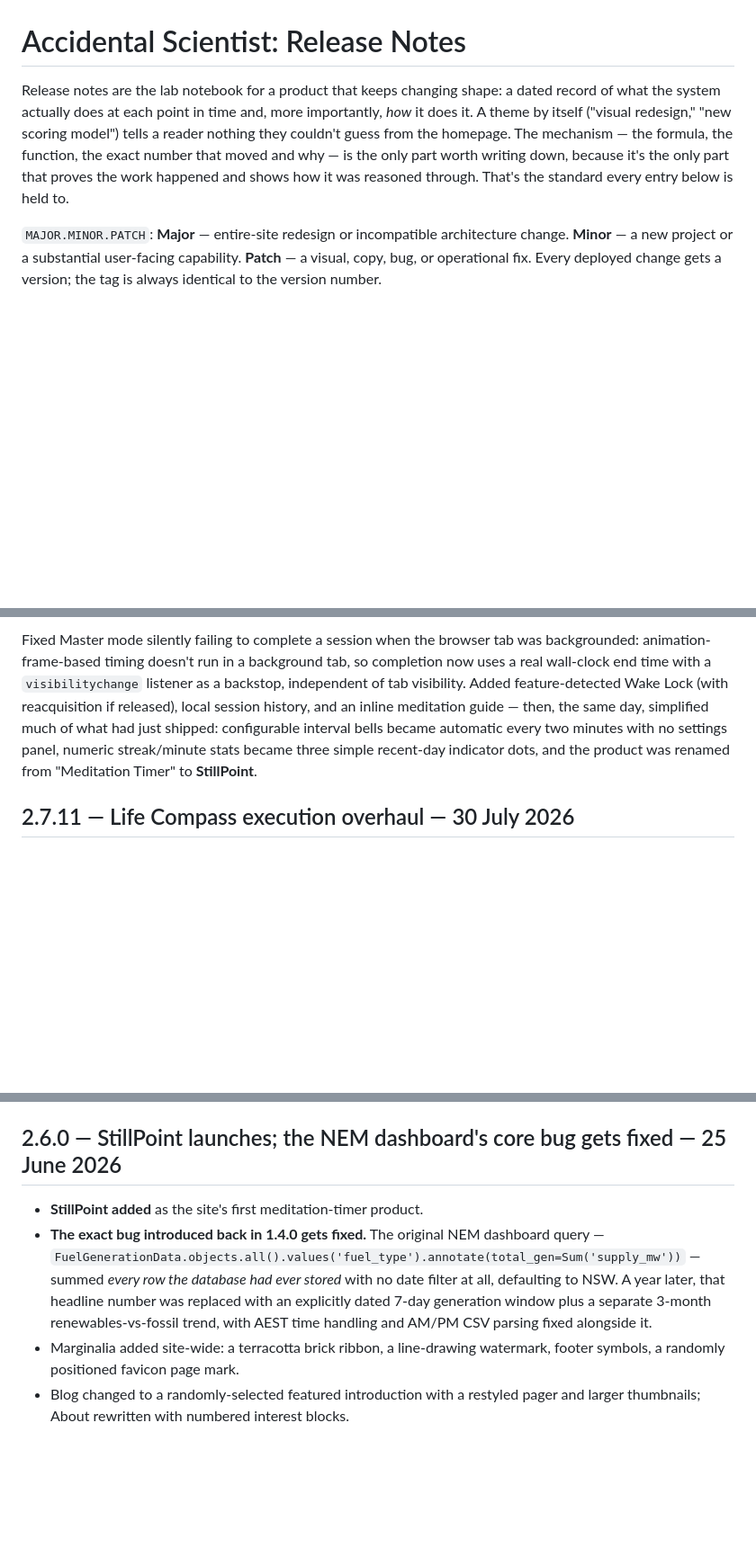
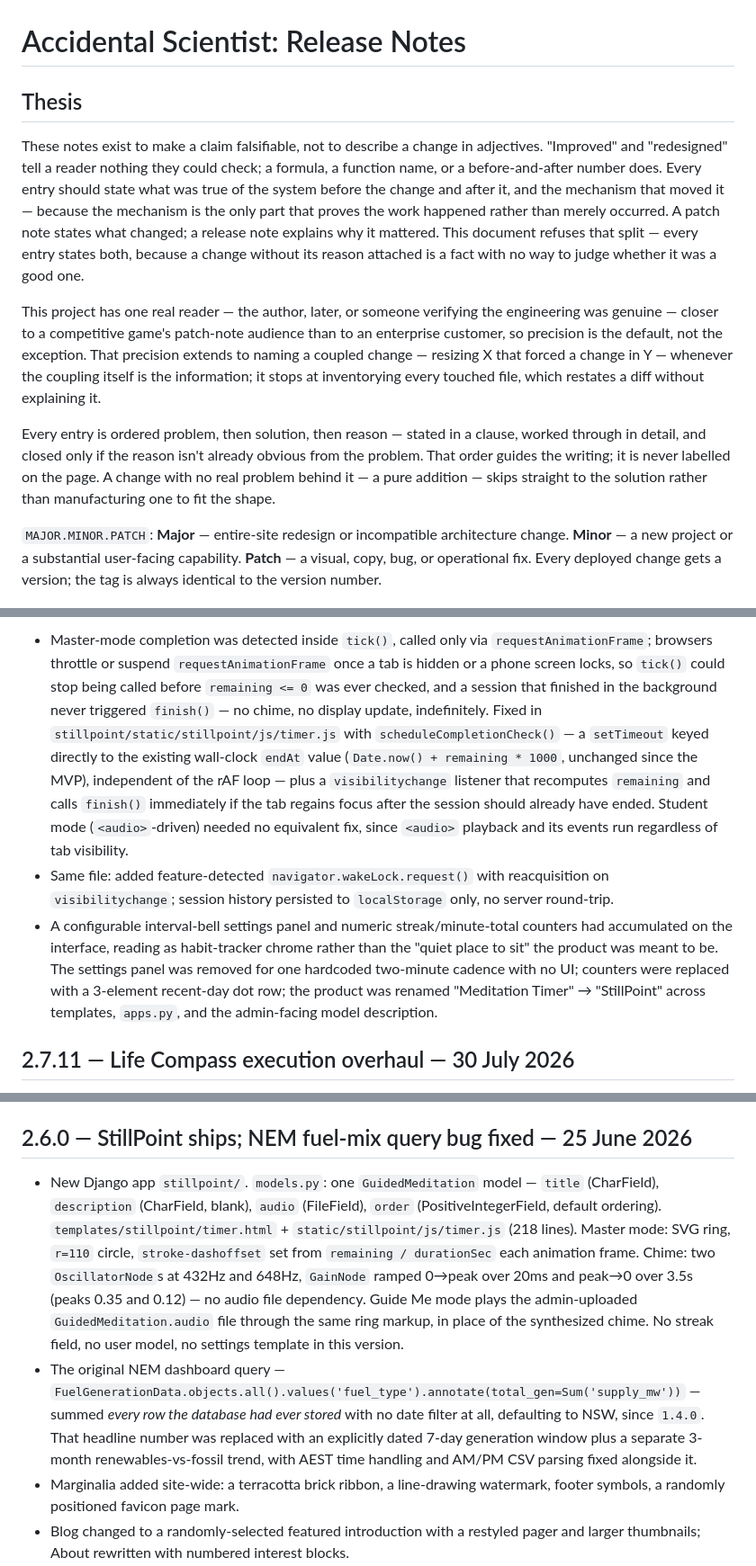
Before and after one commit to accidentalscientist/accidental-scientist-portfolio, a Markdown page: docs/RELEASE_NOTES.md, 3 parts joined by grey strips. Shown at 90% size. Drawn GitHub-style; blank space fills up the shorter version.

```diff
--- a/docs/RELEASE_NOTES.md
+++ b/docs/RELEASE_NOTES.md
@@ -1,6 +1,12 @@
 # Accidental Scientist: Release Notes
 
-Release notes are the lab notebook for a product that keeps changing shape: a dated record of what the system actually does at each point in time and, more importantly, *how* it does it. A theme by itself ("visual redesign," "new scoring model") tells a reader nothing they couldn't guess from the homepage. The mechanism — the formula, the function, the exact number that moved and why — is the only part worth writing down, because it's the only part that proves the work happened and shows how it was reasoned through. That's the standard every entry below is held to.
+## Thesis
+
+These notes exist to make a claim falsifiable, not to describe a change in adjectives. "Improved" and "redesigned" tell a reader nothing they could check; a formula, a function name, or a before-and-after number does. Every entry should state what was true of the system before the change and after it, and the mechanism that moved it — because the mechanism is the only part that proves the work happened rather than merely occurred. A patch note states what changed; a release note explains why it mattered. This document refuses that split — every entry states both, because a change without its reason attached is a fact with no way to judge whether it was a good one.
+
+This project has one real reader — the author, later, or someone verifying the engineering was genuine — closer to a competitive game's patch-note audience than to an enterprise customer, so precision is the default, not the exception. That precision extends to naming a coupled change — resizing X that forced a change in Y — whenever the coupling itself is the information; it stops at inventorying every touched file, which restates a diff without explaining it.
+
+Every entry is ordered problem, then solution, then reason — stated in a clause, worked through in detail, and closed only if the reason isn't already obvious from the problem. That order guides the writing; it is never labelled on the page. A change with no real problem behind it — a pure addition — skips straight to the solution rather than manufacturing one to fit the shape.
 
 `MAJOR.MINOR.PATCH`: **Major** — entire-site redesign or incompatible architecture change. **Minor** — a new project or a substantial user-facing capability. **Patch** — a visual, copy, bug, or operational fix. Every deployed change gets a version; the tag is always identical to the version number.
 
@@ -99,5 +108,7 @@ The original graph-accumulation MVP replaced with three purpose-built views —
 
-Fixed Master mode silently failing to complete a session when the browser tab was backgrounded: animation-frame-based timing doesn't run in a background tab, so completion now uses a real wall-clock end time with a `visibilitychange` listener as a backstop, independent of tab visibility. Added feature-detected Wake Lock (with reacquisition if released), local session history, and an inline meditation guide — then, the same day, simplified much of what had just shipped: configurable interval bells became automatic every two minutes with no settings panel, numeric streak/minute stats became three simple recent-day indicator dots, and the product was renamed from "Meditation Timer" to **StillPoint**.
+- Master-mode completion was detected inside `tick()`, called only via `requestAnimationFrame`; browsers throttle or suspend `requestAnimationFrame` once a tab is hidden or a phone screen locks, so `tick()` could stop being called before `remaining <= 0` was ever checked, and a session that finished in the background never triggered `finish()` — no chime, no display update, indefinitely. Fixed in `stillpoint/static/stillpoint/js/timer.js` with `scheduleCompletionCheck()` — a `setTimeout` keyed directly to the existing wall-clock `endAt` value (`Date.now() + remaining * 1000`, unchanged since the MVP), independent of the rAF loop — plus a `visibilitychange` listener that recomputes `remaining` and calls `finish()` immediately if the tab regains focus after the session should already have ended. Student mode (`<audio>`-driven) needed no equivalent fix, since `<audio>` playback and its events run regardless of tab visibility.
+- Same file: added feature-detected `navigator.wakeLock.request()` with reacquisition on `visibilitychange`; session history persisted to `localStorage` only, no server round-trip.
+- A configurable interval-bell settings panel and numeric streak/minute-total counters had accumulated on the interface, reading as habit-tracker chrome rather than the "quiet place to sit" the product was meant to be. The settings panel was removed for one hardcoded two-minute cadence with no UI; counters were replaced with a 3-element recent-day dot row; the product was renamed "Meditation Timer" → "StillPoint" across templates, `apps.py`, and the admin-facing model description.
 
 ## 2.7.11 — Life Compass execution overhaul — 30 July 2026
 
@@ -147,10 +158,10 @@ Footer quick links and a tagline added. The fleur-de-lys motif enlarged and give
 
 Contact delivery rebuilt around `EmailMessage` with a proper Reply-To header, a honeypot field, rate limiting, and failures that surface instead of failing silently. Production security hardened with environment-gated SSL redirect, HSTS, and standard security headers. `sitemap.xml`, `robots.txt`, per-page titles and descriptions, canonical/viewport metadata, WebSite/Person/Article JSON-LD, and Open Graph tags added. NEM CSV imports gained validation and import summaries; guided-audio uploads restricted to validated MP3 files. A 16-test regression suite added, and two dangerous legacy management commands removed from a production-reachable state. This is the commit where `SITE_VERSION` first existed in code.
 
-## 2.6.0 — StillPoint launches; the NEM dashboard's core bug gets fixed — 25 June 2026
+## 2.6.0 — StillPoint ships; NEM fuel-mix query bug fixed — 25 June 2026
 
-- **StillPoint added** as the site's first meditation-timer product.
-- **The exact bug introduced back in 1.4.0 gets fixed.** The original NEM dashboard query — `FuelGenerationData.objects.all().values('fuel_type').annotate(total_gen=Sum('supply_mw'))` — summed *every row the database had ever stored* with no date filter at all, defaulting to NSW. A year later, that headline number was replaced with an explicitly dated 7-day generation window plus a separate 3-month renewables-vs-fossil trend, with AEST time handling and AM/PM CSV parsing fixed alongside it.
+- New Django app `stillpoint/`. `models.py`: one `GuidedMeditation` model — `title` (CharField), `description` (CharField, blank), `audio` (FileField), `order` (PositiveIntegerField, default ordering). `templates/stillpoint/timer.html` + `static/stillpoint/js/timer.js` (218 lines). Master mode: SVG ring, `r=110` circle, `stroke-dashoffset` set from `remaining / durationSec` each animation frame. Chime: two `OscillatorNode`s at 432Hz and 648Hz, `GainNode` ramped 0→peak over 20ms and peak→0 over 3.5s (peaks 0.35 and 0.12) — no audio file dependency. Guide Me mode plays the admin-uploaded `GuidedMeditation.audio` file through the same ring markup, in place of the synthesized chime. No streak field, no user model, no settings template in this version.
+- The original NEM dashboard query — `FuelGenerationData.objects.all().values('fuel_type').annotate(total_gen=Sum('supply_mw'))` — summed *every row the database had ever stored* with no date filter at all, defaulting to NSW, since `1.4.0`. That headline number was replaced with an explicitly dated 7-day generation window plus a separate 3-month renewables-vs-fossil trend, with AEST time handling and AM/PM CSV parsing fixed alongside it.
 - Marginalia added site-wide: a terracotta brick ribbon, a line-drawing watermark, footer symbols, a randomly positioned favicon page mark.
 - Blog changed to a randomly-selected featured introduction with a restyled pager and larger thumbnails; About rewritten with numbered interest blocks.
 - (The version number jumps straight from `2.0.0` to `2.6.0` here — the author's own label, one day after the redesign below, covering a new project and a dashboard reframe that would ordinarily have earned several separate minor releases.)
```
Also changed, not shown: other parts of docs/RELEASE_NOTES.md (+30 -27 lines).
